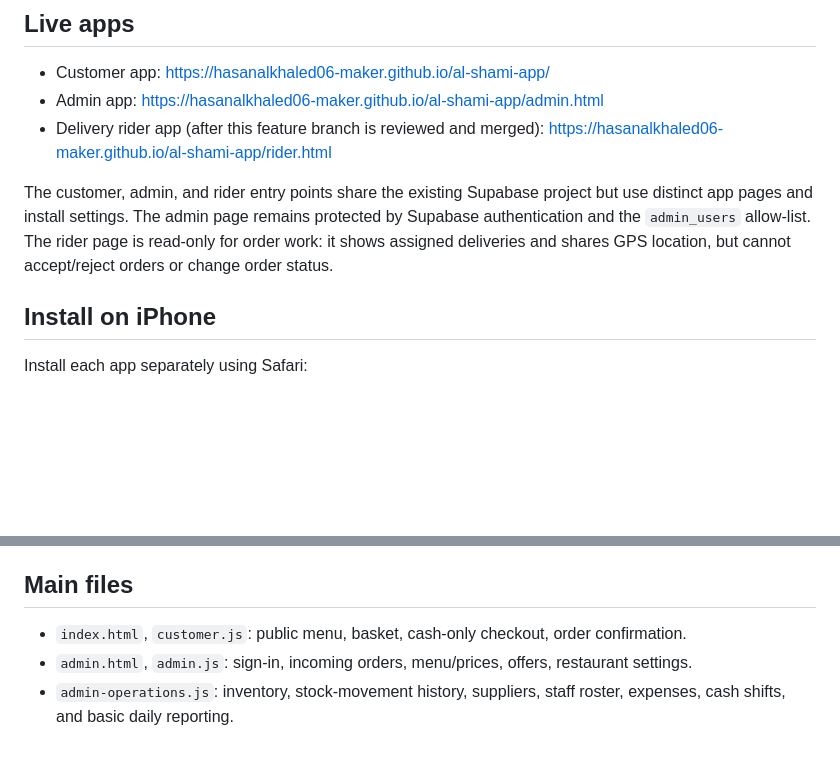
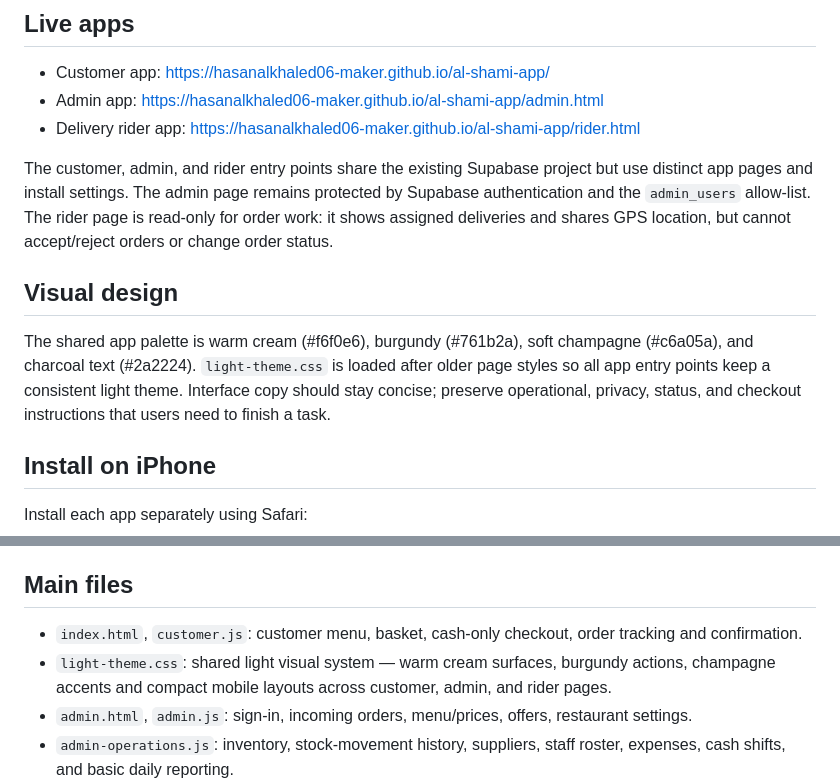
Before and after one commit to hasanalkhaled06-maker/al-shami-app, a Markdown page: README.md, 2 parts joined by grey strips. GitHub-like rendering; blank space fills up the shorter version.

Commit message:
Document shared cream and burgundy UI design system

```diff
--- a/README.md
+++ b/README.md
@@ -6,9 +6,13 @@ AL SHAMI is a mobile-friendly restaurant ordering website with a private staff d
 
 - Customer app: https://hasanalkhaled06-maker.github.io/al-shami-app/
 - Admin app: https://hasanalkhaled06-maker.github.io/al-shami-app/admin.html
-- Delivery rider app (after this feature branch is reviewed and merged): https://hasanalkhaled06-maker.github.io/al-shami-app/rider.html
+- Delivery rider app: https://hasanalkhaled06-maker.github.io/al-shami-app/rider.html
 
 The customer, admin, and rider entry points share the existing Supabase project but use distinct app pages and install settings. The admin page remains protected by Supabase authentication and the `admin_users` allow-list. The rider page is read-only for order work: it shows assigned deliveries and shares GPS location, but cannot accept/reject orders or change order status.
+
+## Visual design
+
+The shared app palette is warm cream (#f6f0e6), burgundy (#761b2a), soft champagne (#c6a05a), and charcoal text (#2a2224). `light-theme.css` is loaded after older page styles so all app entry points keep a consistent light theme. Interface copy should stay concise; preserve operational, privacy, status, and checkout instructions that users need to finish a task.
 
 ## Install on iPhone
 
@@ -23,7 +27,8 @@ This installs web apps on the iPhone Home Screen; these are not native apps publ
 
 ## Main files
 
-- `index.html`, `customer.js`: public menu, basket, cash-only checkout, order confirmation.
+- `index.html`, `customer.js`: customer menu, basket, cash-only checkout, order tracking and confirmation.
+- `light-theme.css`: shared light visual system — warm cream surfaces, burgundy actions, champagne accents and compact mobile layouts across customer, admin, and rider pages.
 - `admin.html`, `admin.js`: sign-in, incoming orders, menu/prices, offers, restaurant settings.
 - `admin-operations.js`: inventory, stock-movement history, suppliers, staff roster, expenses, cash shifts, and basic daily reporting.
 - `config.js`: Supabase project URL and public publishable key. Never put a service-role/secret key in browser code.
```
